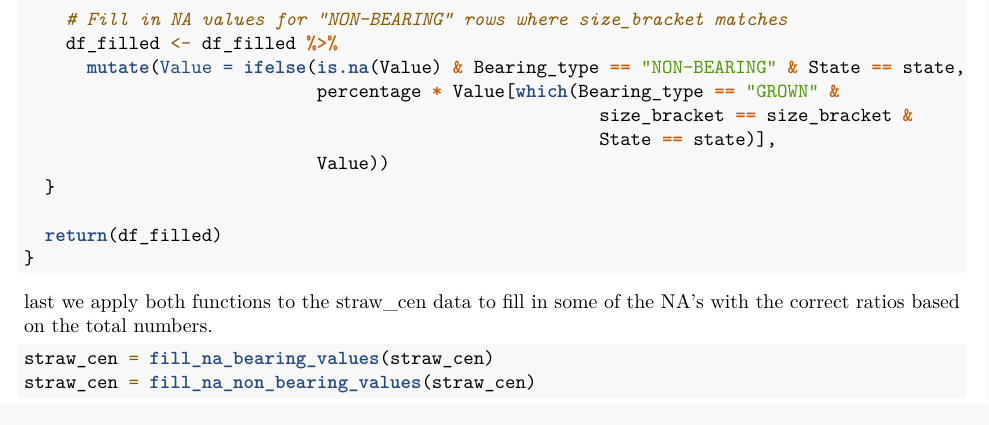
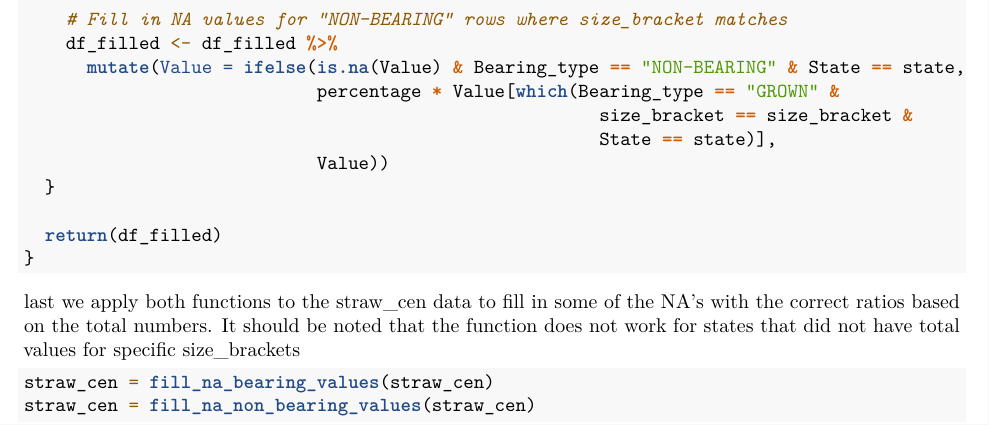
Before and after one commit to 615-Neimann/Strawberries-, an R Markdown document (Data_cleaning.Rmd): part of page 8 of 8, cut so that both start at the same text. Rendered offline with R 4.5, knitr and Pandoc, then LaTeX, with nearby package versions.

Commit message:
final rmd

````diff
--- a/Data_cleaning.Rmd
+++ b/Data_cleaning.Rmd
@@ -399,7 +399,7 @@ fill_na_non_bearing_values <- function(df) {
 
 ```
 
-last we apply both functions to the straw_cen data to fill in some of the NA's with the correct ratios based on the total numbers.
+last we apply both functions to the straw_cen data to fill in some of the NA's with the correct ratios based on the total numbers. It should be noted that the function does not work for states that did not have total values for specific size_brackets
 
 ```{r}
 straw_cen = fill_na_bearing_values(straw_cen)
````
